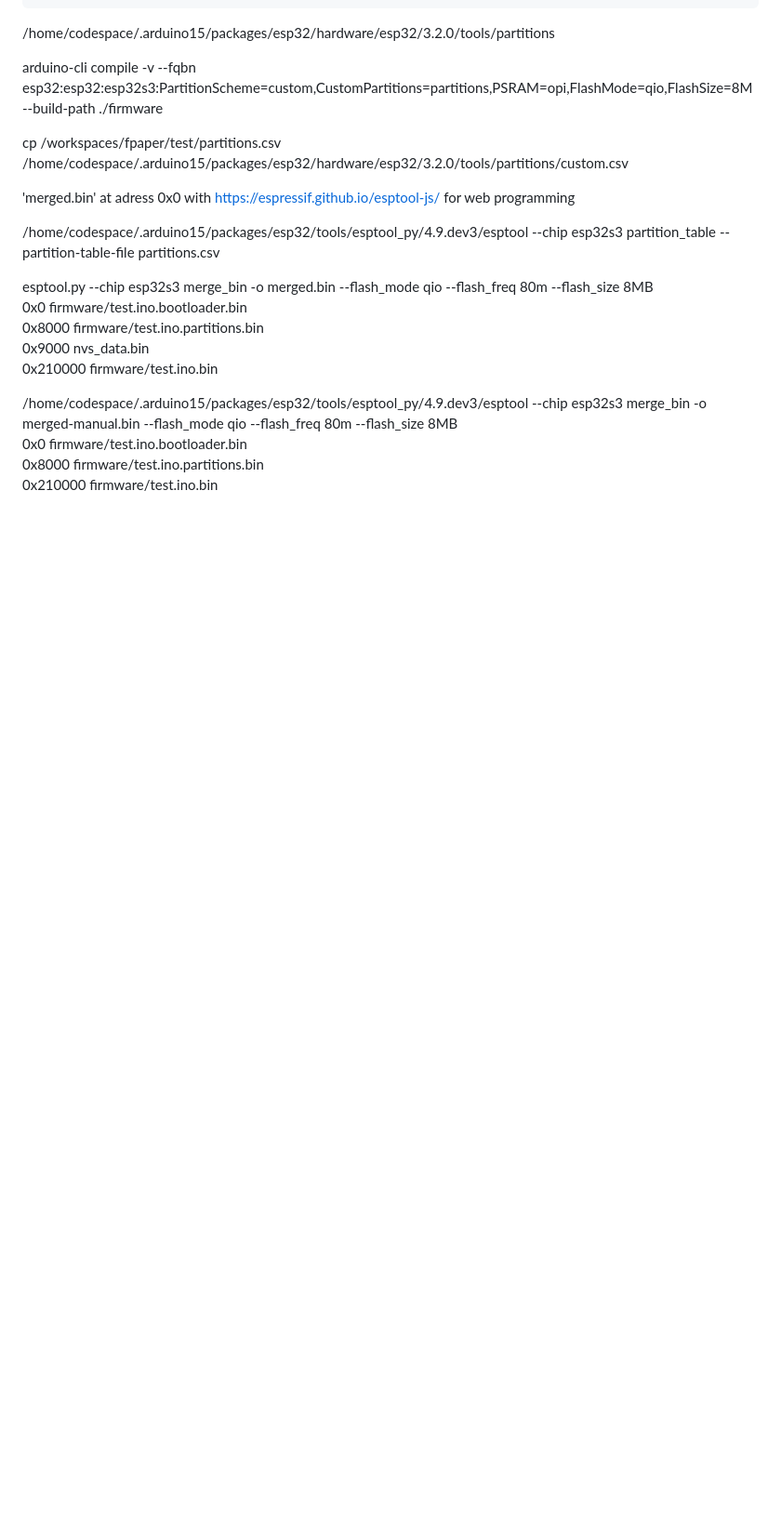
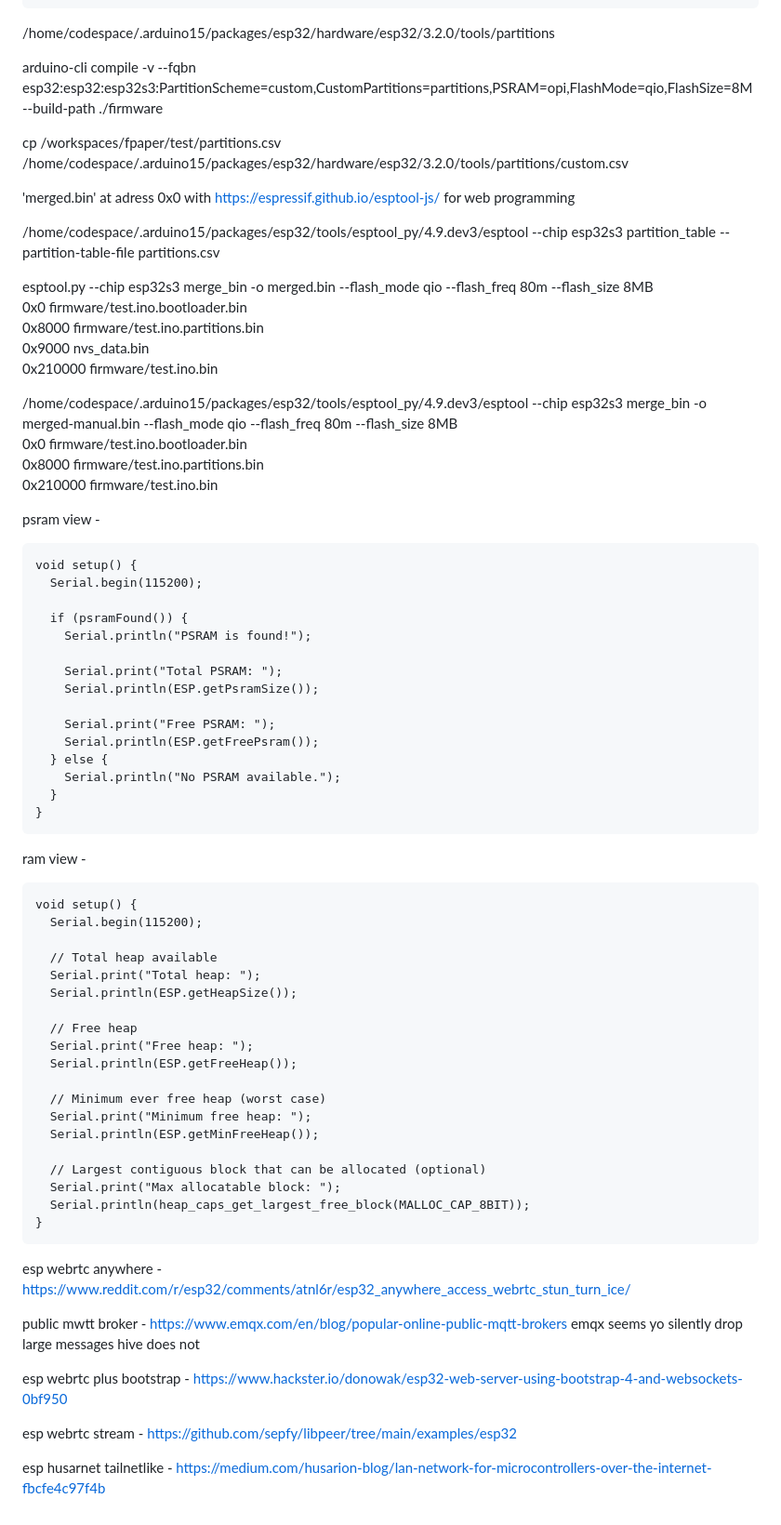
Before and after one commit to crbyxwpzfl/fpaper, a Markdown page: README.md, the part around the change. Shown at 93% size. GitHub-like rendering; blank space fills up the shorter version.

````diff
--- a/README.md
+++ b/README.md
@@ -138,3 +138,63 @@ esptool.py --chip esp32s3 merge_bin -o merged.bin --flash_mode qio --flash_freq
   0x0 firmware/test.ino.bootloader.bin \
   0x8000 firmware/test.ino.partitions.bin \
   0x210000 firmware/test.ino.bin
+
+
+
+psram view -
+```
+void setup() {
+  Serial.begin(115200);
+
+  if (psramFound()) {
+    Serial.println("PSRAM is found!");
+
+    Serial.print("Total PSRAM: ");
+    Serial.println(ESP.getPsramSize());
+
+    Serial.print("Free PSRAM: ");
+    Serial.println(ESP.getFreePsram());
+  } else {
+    Serial.println("No PSRAM available.");
+  }
+}
+```
+
+ram view -
+```
+void setup() {
+  Serial.begin(115200);
+
+  // Total heap available
+  Serial.print("Total heap: ");
+  Serial.println(ESP.getHeapSize());
+
+  // Free heap
+  Serial.print("Free heap: ");
+  Serial.println(ESP.getFreeHeap());
+
+  // Minimum ever free heap (worst case)
+  Serial.print("Minimum free heap: ");
+  Serial.println(ESP.getMinFreeHeap());
+
+  // Largest contiguous block that can be allocated (optional)
+  Serial.print("Max allocatable block: ");
+  Serial.println(heap_caps_get_largest_free_block(MALLOC_CAP_8BIT));
+}
+```
+
+esp webrtc anywhere -https://www.reddit.com/r/esp32/comments/atnl6r/esp32_anywhere_access_webrtc_stun_turn_ice/
+
+public mwtt broker - https://www.emqx.com/en/blog/popular-online-public-mqtt-brokers
+emqx seems yo silently drop large messages hive does not
+
+
+
+
+esp webrtc plus bootstrap - https://www.hackster.io/donowak/esp32-web-server-using-bootstrap-4-and-websockets-0bf950
+
+
+esp webrtc stream - https://github.com/sepfy/libpeer/tree/main/examples/esp32
+
+
+esp husarnet tailnetlike - https://medium.com/husarion-blog/lan-network-for-microcontrollers-over-the-internet-fbcfe4c97f4b
````
